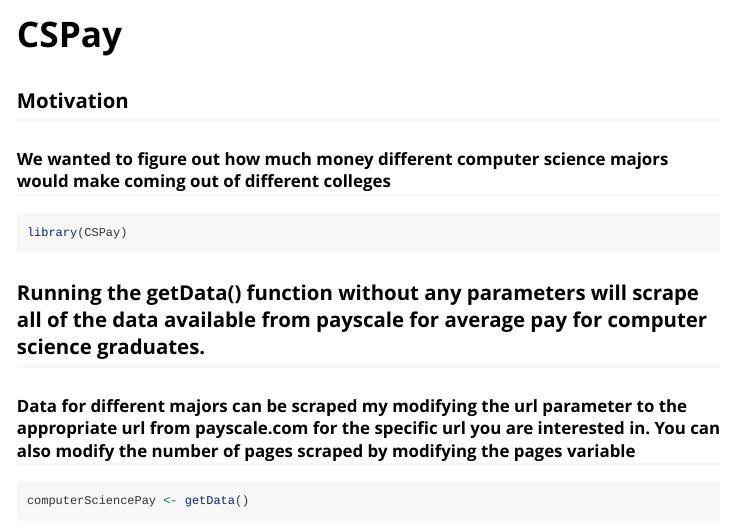
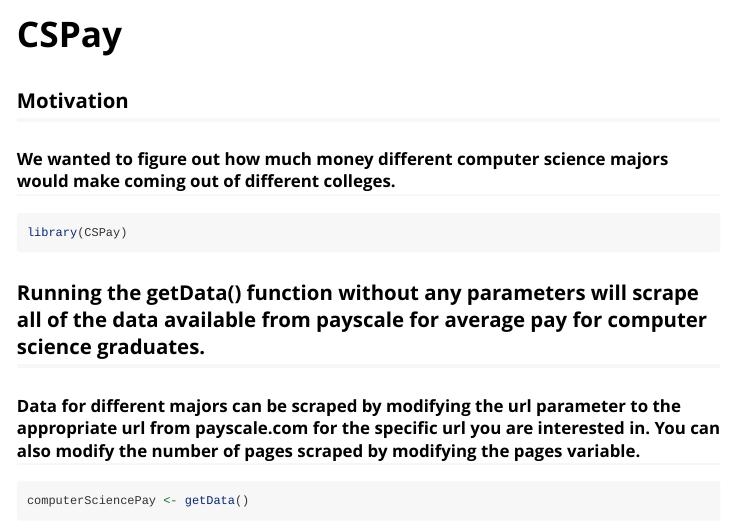
Before and after one commit to STAT360/finalproject-blank, an R Markdown document (CSPay/vignettes/CSPay.Rmd): the page in a window 1100 px wide, from its top. Rendered offline with R 4.5, knitr and Pandoc, with nearby package versions; some code elsewhere in the file could not run offline.

Commit message:
vignette text edits

````diff
--- a/CSPay/vignettes/CSPay.Rmd
+++ b/CSPay/vignettes/CSPay.Rmd
@@ -15,14 +15,14 @@
 ```
 
 ## Motivation
-### We wanted to figure out how much money different computer science majors would make coming out of different colleges
+### We wanted to figure out how much money different computer science majors would make coming out of different colleges.
 
 ```{r setup}
 library(CSPay)
 ```
 
 ## Running the getData() function without any parameters will scrape all of the data available from payscale for average pay for computer science graduates.
-### Data for different majors can be scraped my modifying the url parameter to the appropriate url from payscale.com for the specific url you are interested in. You can also modify the number of pages scraped by modifying the pages variable
+### Data for different majors can be scraped by modifying the url parameter to the appropriate url from payscale.com for the specific url you are interested in. You can also modify the number of pages scraped by modifying the pages variable.
 ```{r}
 computerSciencePay <- getData()
 head(computerSciencePay)
````
Also changed, not shown: CSPay/vignettes/CSPay.Rmd (2 more changed lines).
